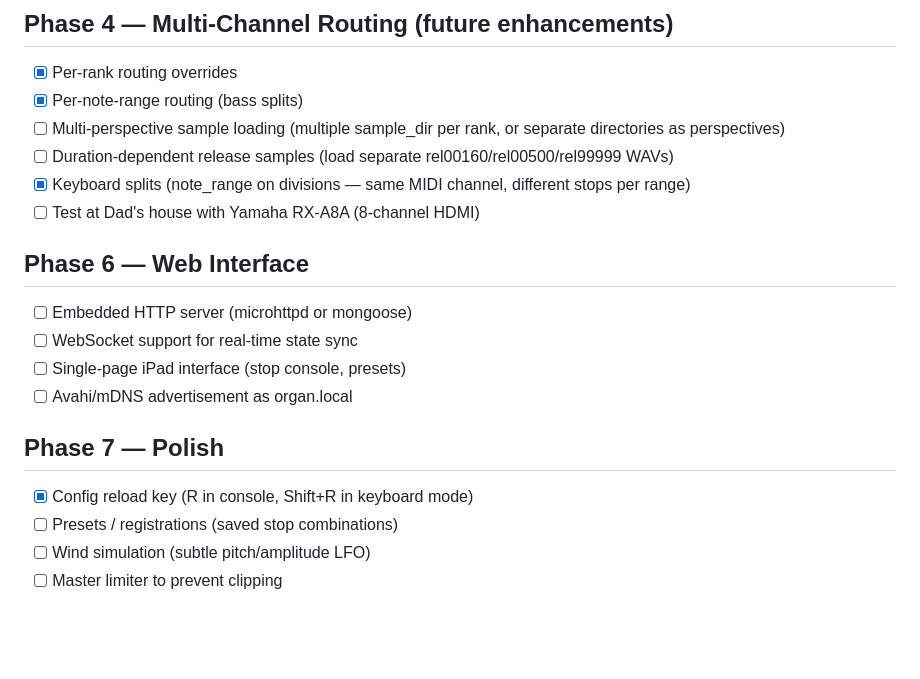
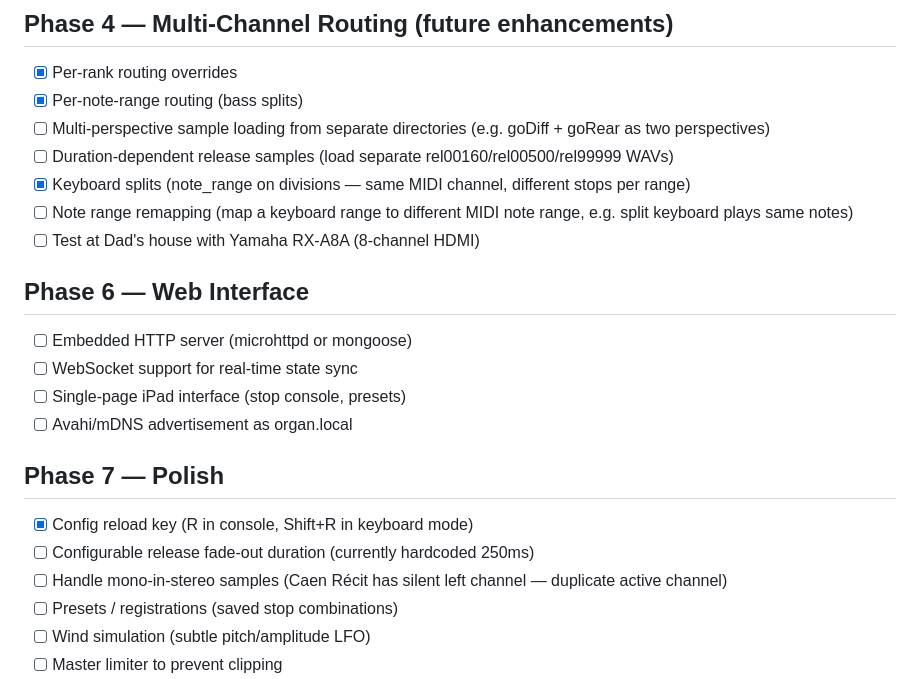
Before and after one commit to bblodget/VirtualOrgan, a Markdown page: docs/todo.md, the part around the change. Drawn GitHub-style; blank space fills up the shorter version.

Commit message:
Add today's items to todo list
- Multi-perspective loading from separate directories
- Configurable release fade-out duration
- Handle mono-in-stereo samples (Caen Récit quirk)
- Note range remapping for keyboard splits

```diff
--- a/docs/todo.md
+++ b/docs/todo.md
@@ -53,9 +53,10 @@
 
 - [x] Per-rank routing overrides
 - [x] Per-note-range routing (bass splits)
-- [ ] Multi-perspective sample loading (multiple sample_dir per rank, or separate directories as perspectives)
+- [ ] Multi-perspective sample loading from separate directories (e.g. goDiff + goRear as two perspectives)
 - [ ] Duration-dependent release samples (load separate rel00160/rel00500/rel99999 WAVs)
 - [x] Keyboard splits (note_range on divisions — same MIDI channel, different stops per range)
+- [ ] Note range remapping (map a keyboard range to different MIDI note range, e.g. split keyboard plays same notes)
 - [ ] Test at Dad's house with Yamaha RX-A8A (8-channel HDMI)
 
 ## Phase 6 — Web Interface
@@ -68,6 +69,8 @@
 ## Phase 7 — Polish
 
 - [x] Config reload key (R in console, Shift+R in keyboard mode)
+- [ ] Configurable release fade-out duration (currently hardcoded 250ms)
+- [ ] Handle mono-in-stereo samples (Caen Récit has silent left channel — duplicate active channel)
 - [ ] Presets / registrations (saved stop combinations)
 - [ ] Wind simulation (subtle pitch/amplitude LFO)
 - [ ] Master limiter to prevent clipping
```
